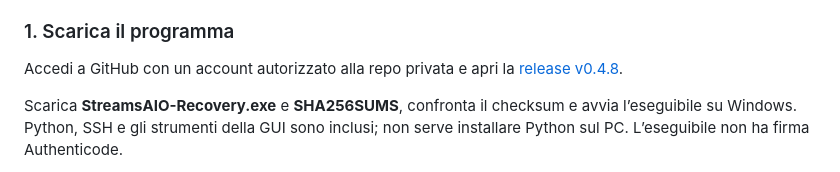
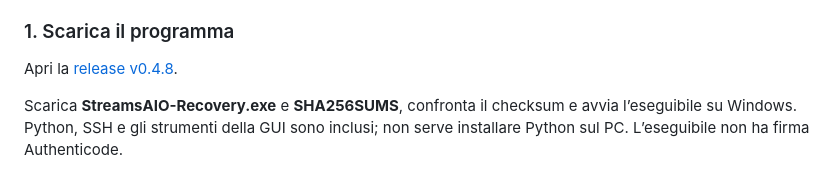
Before and after one commit to dav1dera/streams-aio-recovery-gui, a Markdown page: README.md, the part around the change. GitHub-like rendering.

Commit message:
Document direct access to public recovery GUI releases

```diff
--- a/README.md
+++ b/README.md
@@ -18,7 +18,7 @@ Il pulsante **Crea da zero** esegue il recupero completo dopo aver preparato le
 
 ### 1. Scarica il programma
 
-Accedi a GitHub con un account autorizzato alla repo privata e apri la [release v0.4.8](https://github.com/dav1dera/streams-aio-recovery-gui/releases/tag/v0.4.8).
+Apri la [release v0.4.8](https://github.com/dav1dera/streams-aio-recovery-gui/releases/tag/v0.4.8).
 
 Scarica **StreamsAIO-Recovery.exe** e **SHA256SUMS**, confronta il checksum e avvia l’eseguibile su Windows. Python, SSH e gli strumenti della GUI sono inclusi; non serve installare Python sul PC. L’eseguibile non ha firma Authenticode.
 
```
